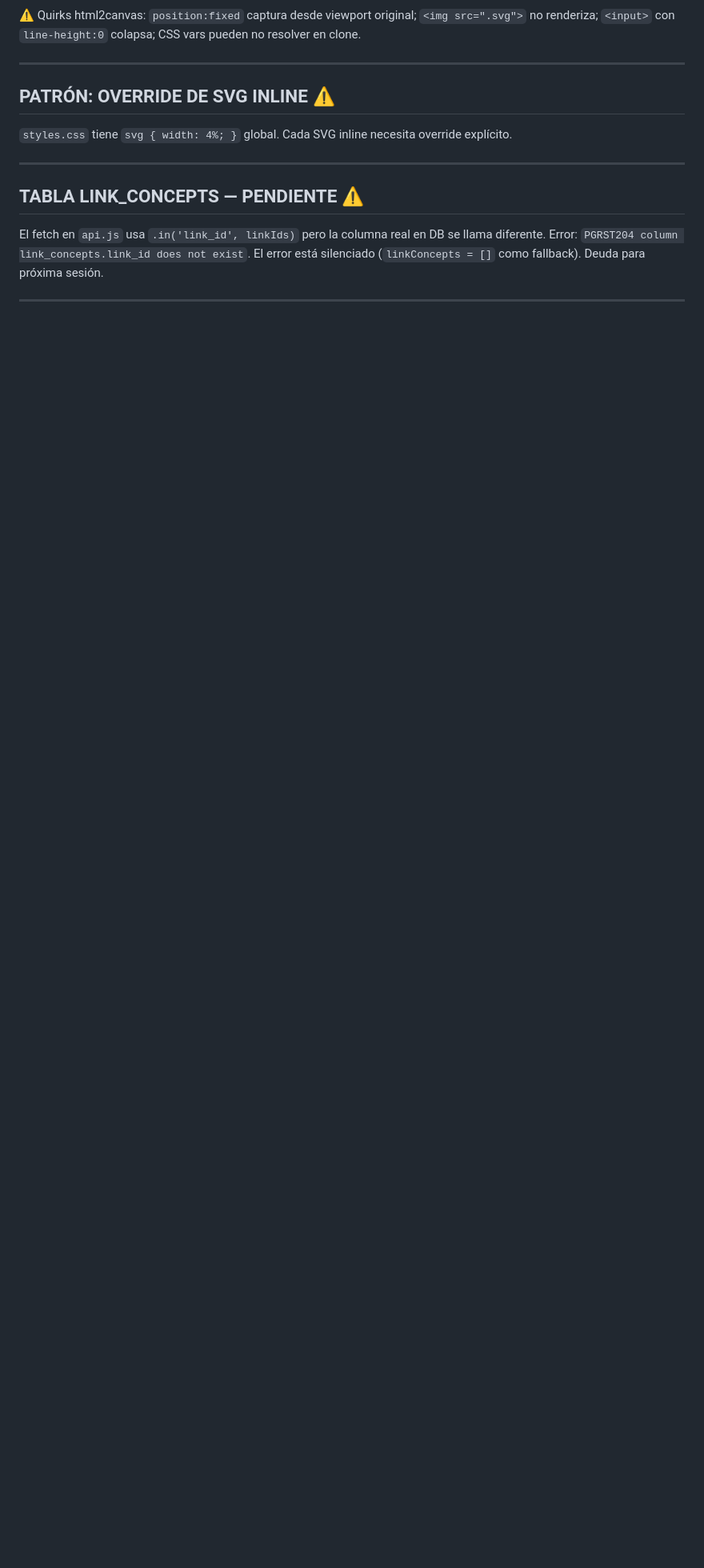
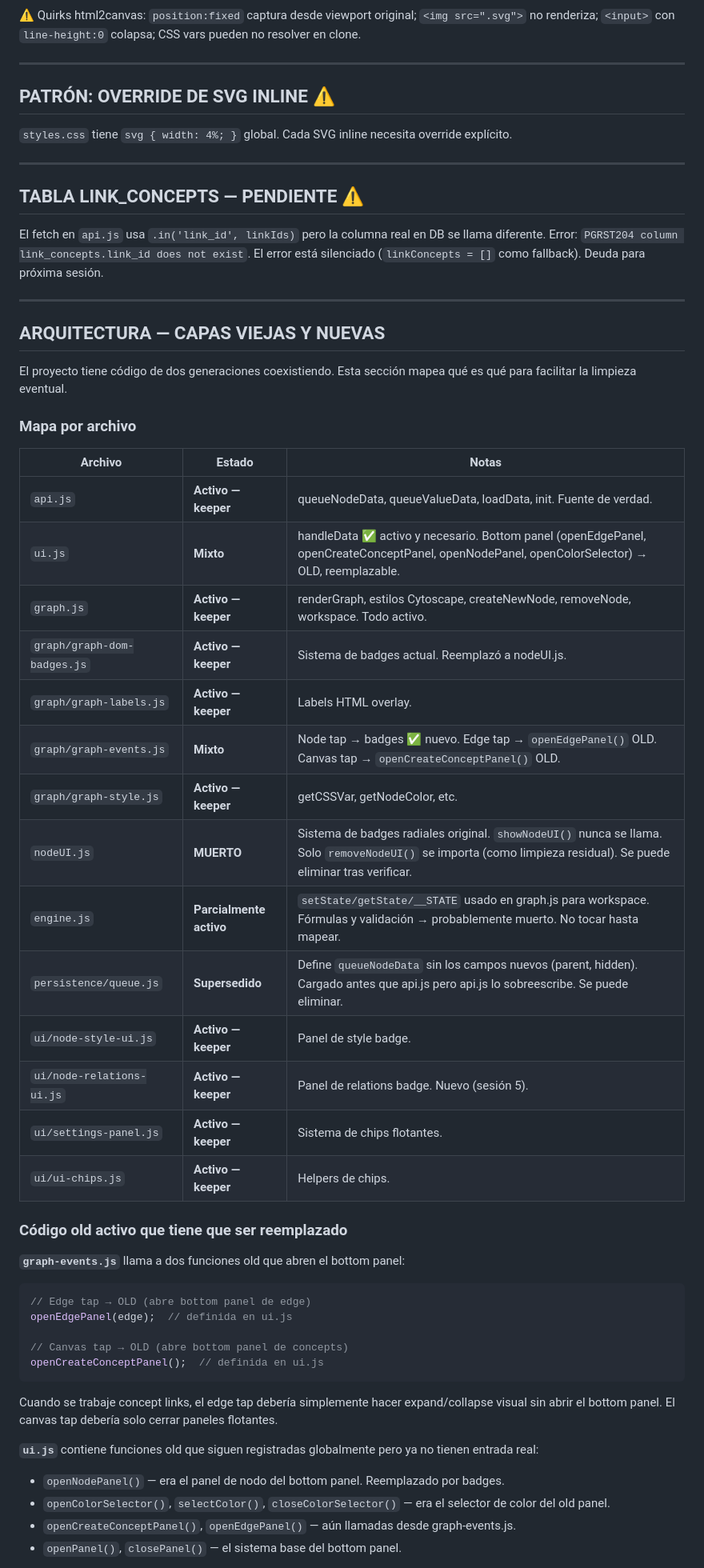
Before and after one commit to Guille19712209/idemodel, a Markdown page: docs/CLAUDE.md, the part around one of its changes. Shown at 80% size. Rendered like a GitHub page; blank space fills up the shorter version.

````diff
--- a/docs/CLAUDE.md
+++ b/docs/CLAUDE.md
@@ -691,3 +691,44 @@ El error está silenciado (`linkConcepts = []` como fallback). Deuda para próxi
 
 ---
 
+## ARQUITECTURA — CAPAS VIEJAS Y NUEVAS
+
+El proyecto tiene código de dos generaciones coexistiendo. Esta sección mapea qué es qué para facilitar la limpieza eventual.
+
+### Mapa por archivo
+
+| Archivo | Estado | Notas |
+|---|---|---|
+| `api.js` | **Activo — keeper** | queueNodeData, queueValueData, loadData, init. Fuente de verdad. |
+| `ui.js` | **Mixto** | handleData ✅ activo y necesario. Bottom panel (openEdgePanel, openCreateConceptPanel, openNodePanel, openColorSelector) → OLD, reemplazable. |
+| `graph.js` | **Activo — keeper** | renderGraph, estilos Cytoscape, createNewNode, removeNode, workspace. Todo activo. |
+| `graph/graph-dom-badges.js` | **Activo — keeper** | Sistema de badges actual. Reemplazó a nodeUI.js. |
+| `graph/graph-labels.js` | **Activo — keeper** | Labels HTML overlay. |
+| `graph/graph-events.js` | **Mixto** | Node tap → badges ✅ nuevo. Edge tap → `openEdgePanel()` OLD. Canvas tap → `openCreateConceptPanel()` OLD. |
+| `graph/graph-style.js` | **Activo — keeper** | getCSSVar, getNodeColor, etc. |
+| `nodeUI.js` | **MUERTO** | Sistema de badges radiales original. `showNodeUI()` nunca se llama. Solo `removeNodeUI()` se importa (como limpieza residual). Se puede eliminar tras verificar. |
+| `engine.js` | **Parcialmente activo** | `setState/getState/__STATE` usado en graph.js para workspace. Fórmulas y validación → probablemente muerto. No tocar hasta mapear. |
+| `persistence/queue.js` | **Supersedido** | Define `queueNodeData` sin los campos nuevos (parent, hidden). Cargado antes que api.js pero api.js lo sobreescribe. Se puede eliminar. |
+| `ui/node-style-ui.js` | **Activo — keeper** | Panel de style badge. |
+| `ui/node-relations-ui.js` | **Activo — keeper** | Panel de relations badge. Nuevo (sesión 5). |
+| `ui/settings-panel.js` | **Activo — keeper** | Sistema de chips flotantes. |
+| `ui/ui-chips.js` | **Activo — keeper** | Helpers de chips. |
+
+### Código old activo que tiene que ser reemplazado
+
+**`graph-events.js`** llama a dos funciones old que abren el bottom panel:
+```javascript
+// Edge tap → OLD (abre bottom panel de edge)
+openEdgePanel(edge);  // definida en ui.js
+
+// Canvas tap → OLD (abre bottom panel de concepts)
+openCreateConceptPanel();  // definida en ui.js
+```
+Cuando se trabaje concept links, el edge tap debería simplemente hacer expand/collapse visual sin abrir el bottom panel. El canvas tap debería solo cerrar paneles flotantes.
+
+**`ui.js`** contiene funciones old que siguen registradas globalmente pero ya no tienen entrada real:
+- `openNodePanel()` — era el panel de nodo del bottom panel. Reemplazado por badges.
+- `openColorSelector()`, `selectColor()`, `closeColorSelector()` — era el selector de color del old panel.
+- `openCreateConceptPanel()`, `openEdgePanel()` — aún llamadas desde graph-events.js.
+- `openPanel()`, `closePanel()` — el sistema base del bottom panel.
+
````
Also changed, not shown: other parts of docs/CLAUDE.md (+21 -2 lines).
